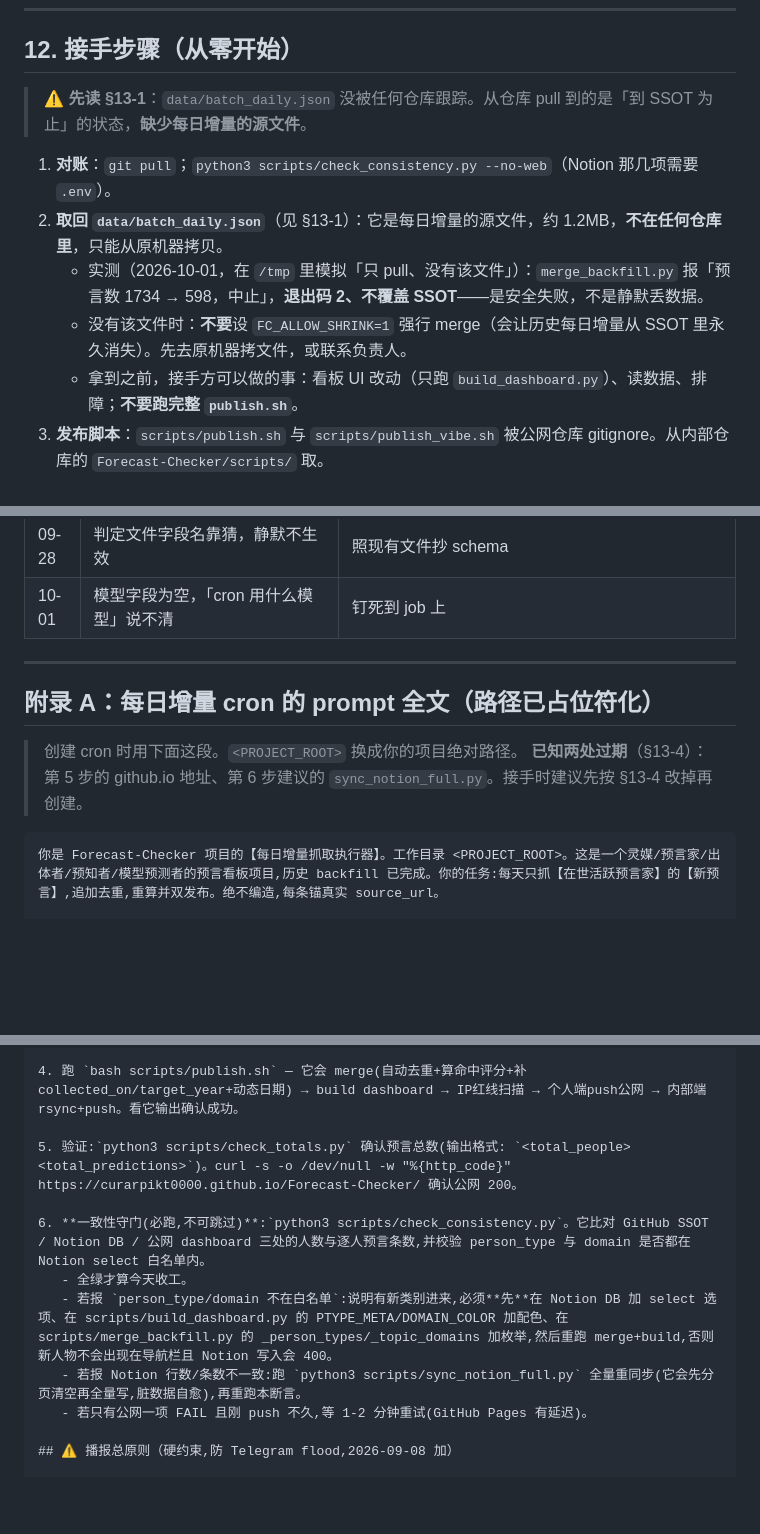
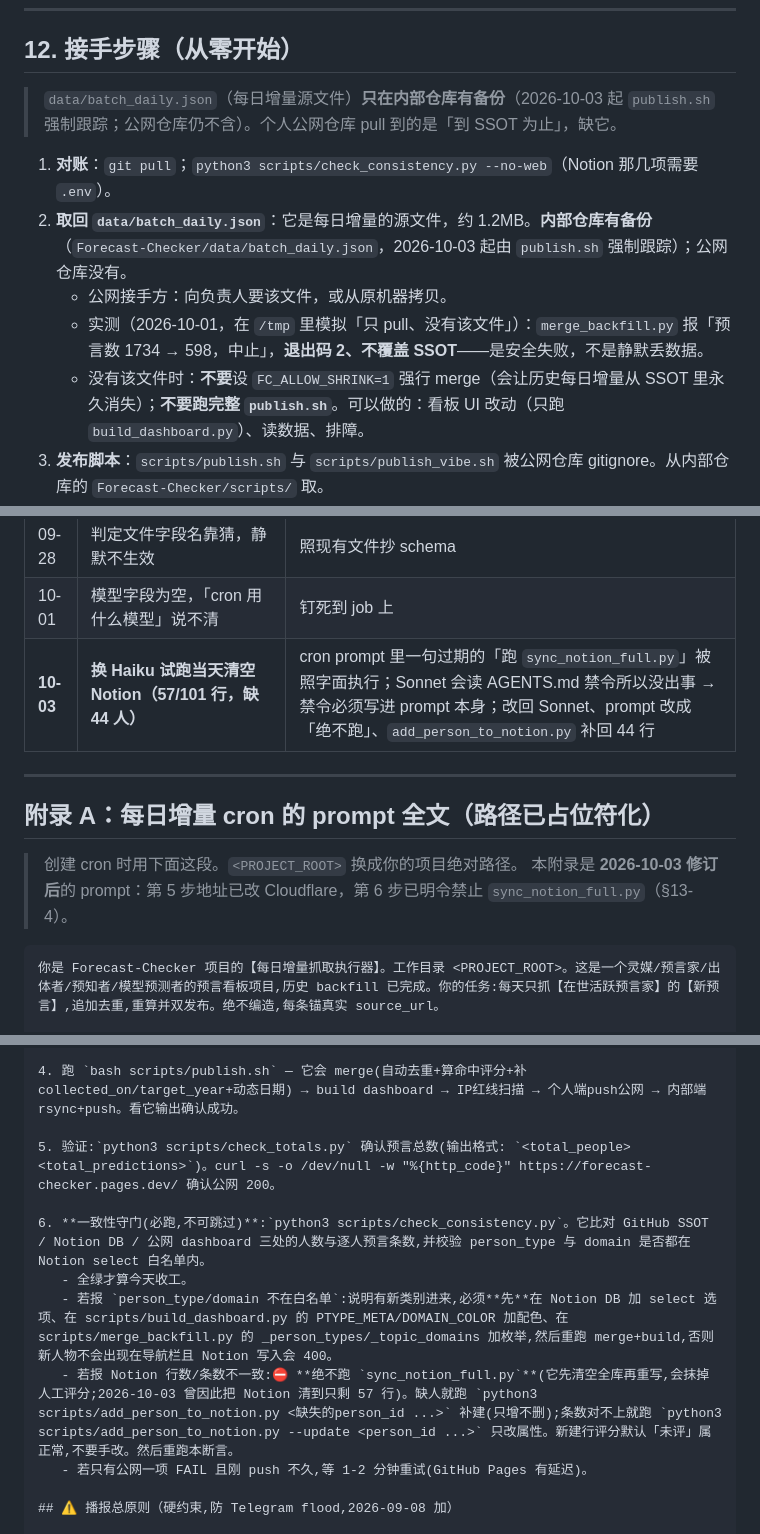
Before and after one commit to Curarpikt0000/Forecast-Checker, a Markdown page: HANDOVER.md, 3 parts joined by grey strips. Rendered like a GitHub page; blank space fills up the shorter version.

`````diff
--- a/HANDOVER.md
+++ b/HANDOVER.md
@@ -355,13 +356,13 @@ python3 scripts/add_person_to_notion.py --update <id> [<id> …]   # 只改属
 
 ## 12. 接手步骤（从零开始）
 
-> ⚠ **先读 §13-1**：`data/batch_daily.json` 没被任何仓库跟踪。从仓库 pull 到的是「到 SSOT 为止」的状态，**缺少每日增量的源文件**。
+> `data/batch_daily.json`（每日增量源文件）**只在内部仓库有备份**（2026-10-03 起 `publish.sh` 强制跟踪；公网仓库仍不含）。个人公网仓库 pull 到的是「到 SSOT 为止」，缺它。
 
 1. **对账**：`git pull`；`python3 scripts/check_consistency.py --no-web`（Notion 那几项需要 `.env`）。
-2. **取回 `data/batch_daily.json`**（见 §13-1）：它是每日增量的源文件，约 1.2MB，**不在任何仓库里**，只能从原机器拷贝。
+2. **取回 `data/batch_daily.json`**：它是每日增量的源文件，约 1.2MB。**内部仓库有备份**（`Forecast-Checker/data/batch_daily.json`，2026-10-03 起由 `publish.sh` 强制跟踪）；公网仓库没有。
+   - 公网接手方：向负责人要该文件，或从原机器拷贝。
    - 实测（2026-10-01，在 `/tmp` 里模拟「只 pull、没有该文件」）：`merge_backfill.py` 报「预言数 1734 → 598，中止」，**退出码 2、不覆盖 SSOT**——是安全失败，不是静默丢数据。
-   - 没有该文件时：**不要**设 `FC_ALLOW_SHRINK=1` 强行 merge（会让历史每日增量从 SSOT 里永久消失）。先去原机器拷文件，或联系负责人。
-   - 拿到之前，接手方可以做的事：看板 UI 改动（只跑 `build_dashboard.py`）、读数据、排障；**不要跑完整 `publish.sh`**。
+   - 没有该文件时：**不要**设 `FC_ALLOW_SHRINK=1` 强行 merge（会让历史每日增量从 SSOT 里永久消失）；**不要跑完整 `publish.sh`**。可以做的：看板 UI 改动（只跑 `build_dashboard.py`）、读数据、排障。
 3. **发布脚本**：`scripts/publish.sh` 与 `scripts/publish_vibe.sh` 被公网仓库 gitignore。从内部仓库的 `Forecast-Checker/scripts/` 取。
 4. **Cloudflare 发布器**：是**仓库之外**的通用脚本（`~/.hermes/scripts/publish_cf_pages.sh`，用法 `publish_cf_pages.sh <project> <html路径>`）。要点：红线扫描 → sha256 内容指纹幂等 → `wrangler pages deploy` → **部署后匿名 curl 比对**；退出码 3 源缺失 / 4 红线 / 5 凭证缺失 / 6 wrangler 缺失 / 7 部署失败 / 8 线上实测不符。接手方需自备这个脚本与两个变量。
 5. **重建 Notion 坐标**：`data/notion_ids.json`（gitignore）里有 `parent_page / database_id / url / ssot_kol_list_db` 四个键，值需向负责人要。
@@ -416,13 +417,14 @@ python3 scripts/add_person_to_notion.py --update <id> [<id> …]   # 只改属
 | 09-21 | 发布脚本在内部仓库也被忽略（rsync 同步了公网 `.gitignore`） | 内部端对这类文件要 `git add -f` |
 | 09-28 | 判定文件字段名靠猜，静默不生效 | 照现有文件抄 schema |
 | 10-01 | 模型字段为空，「cron 用什么模型」说不清 | 钉死到 job 上 |
+| **10-03** | **换 Haiku 试跑当天清空 Notion（57/101 行，缺 44 人）** | cron prompt 里一句过期的「跑 `sync_notion_full.py`」被照字面执行；Sonnet 会读 AGENTS.md 禁令所以没出事 → 禁令必须写进 prompt 本身；改回 Sonnet、prompt 改成「绝不跑」、`add_person_to_notion.py` 补回 44 行 |
 
 ---
 
 ## 附录 A：每日增量 cron 的 prompt 全文（路径已占位符化）
 
 > 创建 cron 时用下面这段。`<PROJECT_ROOT>` 换成你的项目绝对路径。
-> **已知两处过期**（§13-4）：第 5 步的 github.io 地址、第 6 步建议的 `sync_notion_full.py`。接手时建议先按 §13-4 改掉再创建。
+> 本附录是 **2026-10-03 修订后**的 prompt：第 5 步地址已改 Cloudflare，第 6 步已明令禁止 `sync_notion_full.py`（§13-4）。
 
 ````text
 你是 Forecast-Checker 项目的【每日增量抓取执行器】。工作目录 <PROJECT_ROOT>。这是一个灵媒/预言家/出体者/预知者/模型预测者的预言看板项目,历史 backfill 已完成。你的任务:每天只抓【在世活跃预言家】的【新预言】,追加去重,重算并双发布。绝不编造,每条锚真实 source_url。
@@ -458,12 +460,12 @@ python3 scripts/add_person_to_notion.py --update <id> [<id> …]   # 只改属
 
 4. 跑 `bash scripts/publish.sh` — 它会 merge(自动去重+算命中评分+补collected_on/target_year+动态日期) → build dashboard → IP红线扫描 → 个人端push公网 → 内部端rsync+push。看它输出确认成功。
 
-5. 验证:`python3 scripts/check_totals.py` 确认预言总数(输出格式: `<total_people> <total_predictions>`)。curl -s -o /dev/null -w "%{http_code}" https://curarpikt0000.github.io/Forecast-Checker/ 确认公网 200。
+5. 验证:`python3 scripts/check_totals.py` 确认预言总数(输出格式: `<total_people> <total_predictions>`)。curl -s -o /dev/null -w "%{http_code}" https://forecast-checker.pages.dev/ 确认公网 200。
 
 6. **一致性守门(必跑,不可跳过)**:`python3 scripts/check_consistency.py`。它比对 GitHub SSOT / Notion DB / 公网 dashboard 三处的人数与逐人预言条数,并校验 person_type 与 domain 是否都在 Notion select 白名单内。
    - 全绿才算今天收工。
    - 若报 `person_type/domain 不在白名单`:说明有新类别进来,必须**先**在 Notion DB 加 select 选项、在 scripts/build_dashboard.py 的 PTYPE_META/DOMAIN_COLOR 加配色、在 scripts/merge_backfill.py 的 _person_types/_topic_domains 加枚举,然后重跑 merge+build,否则新人物不会出现在导航栏且 Notion 写入会 400。
-   - 若报 Notion 行数/条数不一致:跑 `python3 scripts/sync_notion_full.py` 全量重同步(它会先分页清空再全量写,脏数据自愈),再重跑本断言。
+   - 若报 Notion 行数/条数不一致:⛔ **绝不跑 `sync_notion_full.py`**(它先清空全库再重写,会抹掉人工评分;2026-10-03 曾因此把 Notion 清到只剩 57 行)。缺人就跑 `python3 scripts/add_person_to_notion.py <缺失的person_id ...>` 补建(只增不删);条数对不上就跑 `python3 scripts/add_person_to_notion.py --update <person_id ...>` 只改属性。新建行评分默认「未评」属正常,不要手改。然后重跑本断言。
    - 若只有公网一项 FAIL 且刚 push 不久,等 1-2 分钟重试(GitHub Pages 有延迟)。
 
 ## ⚠️ 播报总原则（硬约束,防 Telegram flood,2026-09-08 加）
`````
Also changed, not shown: other parts of HANDOVER.md (+32 -31 lines).
